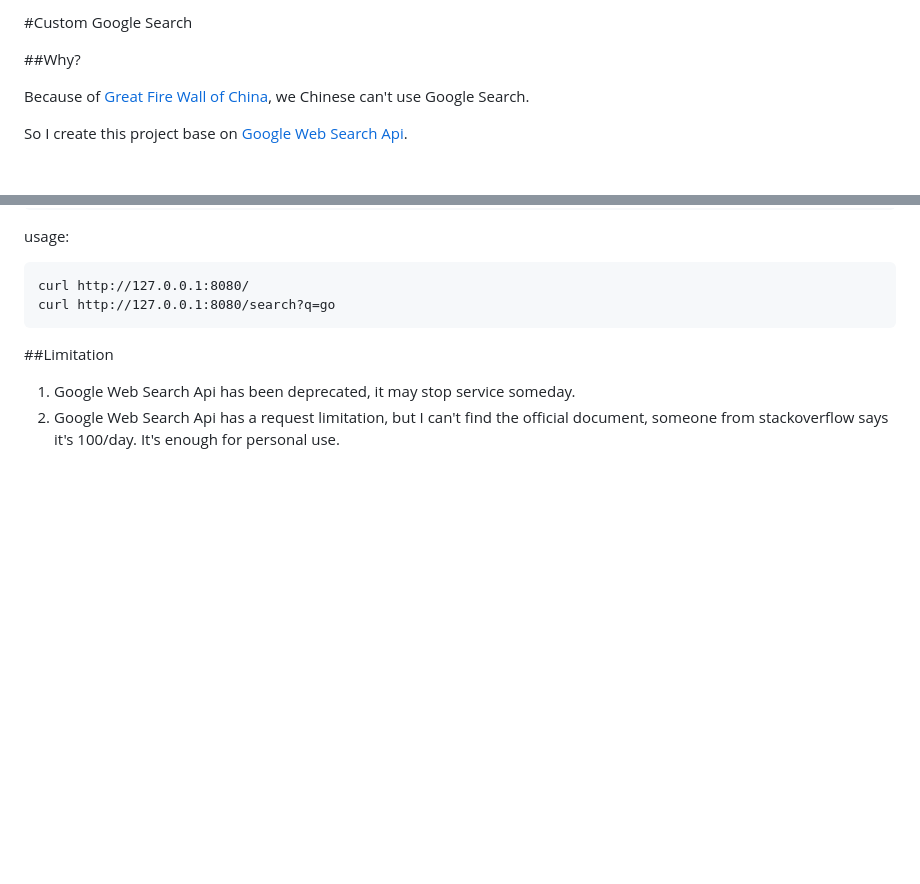
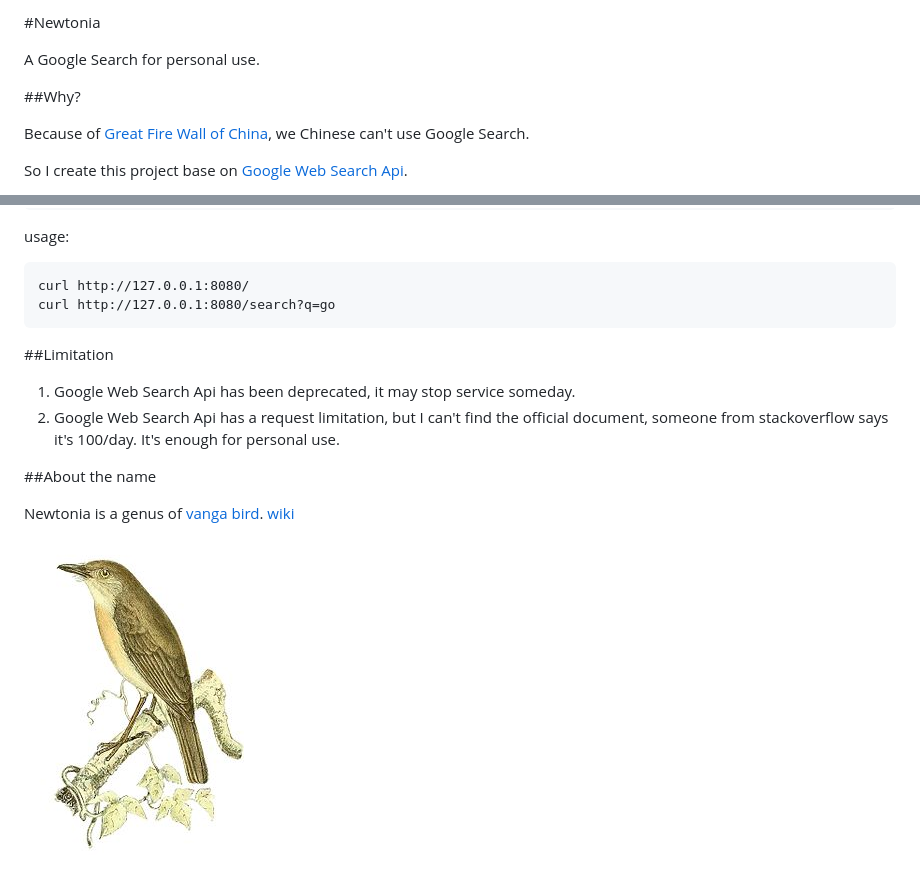
Before and after one commit to yangsibai/Newtonia, a Markdown page: README.md, 2 parts joined by grey strips. Drawn GitHub-style; pictures changed too: newtonia.jpg (added); blank space fills up the shorter version.

Commit message:
rename

```diff
--- a/README.md
+++ b/README.md
@@ -1,4 +1,6 @@
-#Custom Google Search
+#Newtonia
+
+A Google Search for personal use.
 
 ##Why?
 
@@ -24,3 +26,9 @@ usage:
 
 1. Google Web Search Api has been deprecated, it may stop service someday.
 2. Google Web Search Api has a request limitation, but I can't find the official document, someone from stackoverflow says it's 100/day. It's enough for personal use.
+
+##About the name
+
+Newtonia is a genus of [vanga bird](https://en.wikipedia.org/wiki/Vanga). [wiki](https://en.wikipedia.org/wiki/Newtonia_%28bird%29)
+
+![Newtonia](./newtonia.jpg)
```
